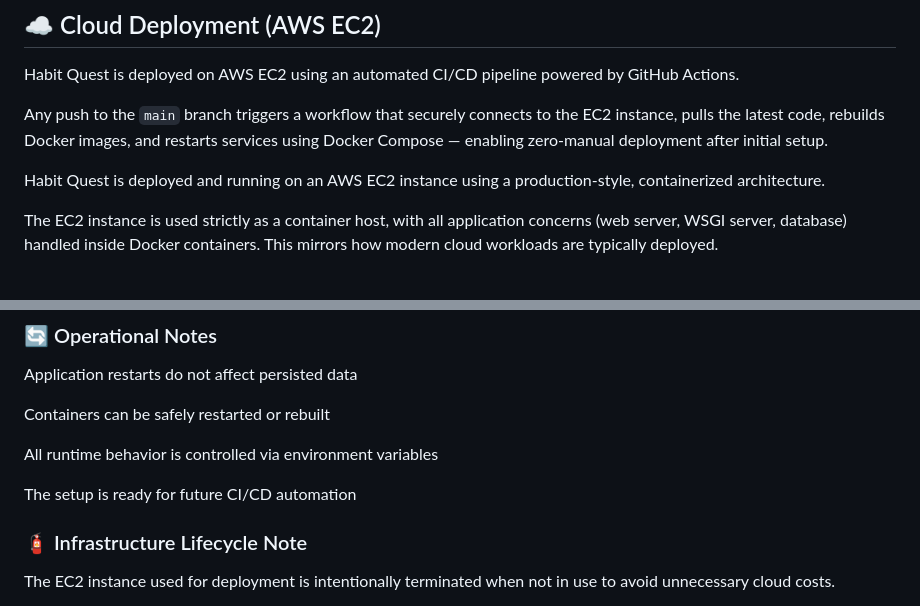
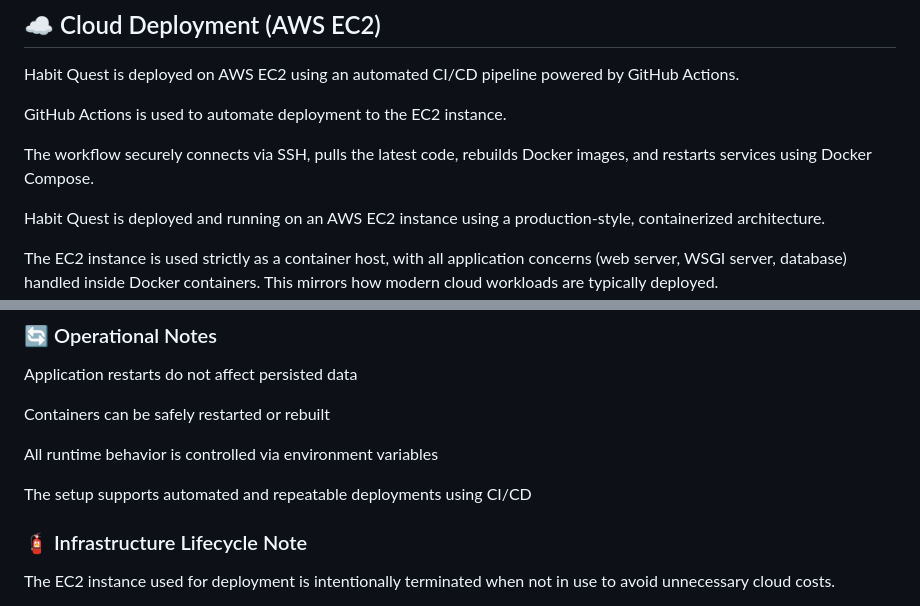
Before and after one commit to Shriniwas-Mudliyar/habit-quest, a Markdown page: README.md, 2 parts joined by grey strips. GitHub-like rendering; blank space fills up the shorter version.

```diff
--- a/README.md
+++ b/README.md
@@ -212,7 +205,9 @@ Seed data can be loaded for demo/testing purposes.
 ## ☁️ Cloud Deployment (AWS EC2)
 Habit Quest is deployed on AWS EC2 using an automated CI/CD pipeline powered by GitHub Actions.
 
-Any push to the `main` branch triggers a workflow that securely connects to the EC2 instance, pulls the latest code, rebuilds Docker images, and restarts services using Docker Compose — enabling zero-manual deployment after initial setup.
+GitHub Actions is used to automate deployment to the EC2 instance.
+
+The workflow securely connects via SSH, pulls the latest code, rebuilds Docker images, and restarts services using Docker Compose.
 
 Habit Quest is deployed and running on an AWS EC2 instance using a production-style, containerized architecture.
 
@@ -256,7 +251,7 @@ Containers can be safely restarted or rebuilt
 
 All runtime behavior is controlled via environment variables
 
-The setup is ready for future CI/CD automation
+The setup supports automated and repeatable deployments using CI/CD
 
 ### 🧯 Infrastructure Lifecycle Note
 
```
Also changed, not shown: other parts of README.md (+4 -11 lines).
